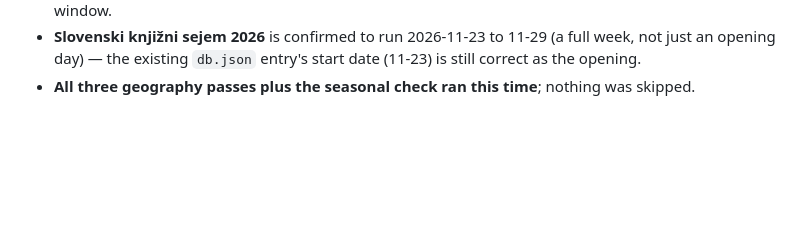
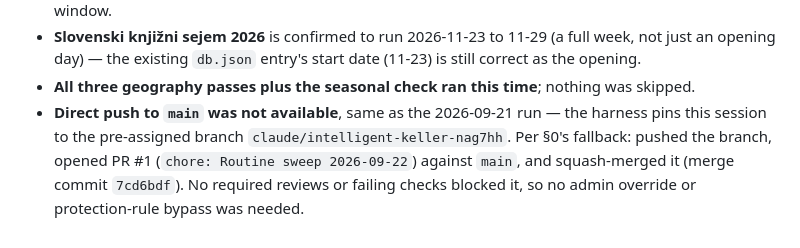
Before and after one commit to plume-mklokocovnik/claude-routines-kids-activities, a Markdown page: diff.md, the part around the change. Drawn GitHub-style; blank space fills up the shorter version.

Commit message:
docs: Record PR fallback in 2026-09-22 diff runtime notes
Co-authored-by: Claude <noreply@anthropic.com>

```diff
--- a/diff.md
+++ b/diff.md
@@ -104,3 +104,4 @@ _Nothing hidden. `user_rules` is still empty this run._
 * **VNLG (2026-09-24 to 09-27, Hiša otrok in umetnosti)** — re-checked; the full lineup already in `db.json` from the prior run is confirmed complete, no additional shows found for this venue in the window.
 * **Slovenski knjižni sejem 2026** is confirmed to run 2026-11-23 to 11-29 (a full week, not just an opening day) — the existing `db.json` entry's start date (11-23) is still correct as the opening.
 * **All three geography passes plus the seasonal check ran this time**; nothing was skipped.
+* **Direct push to `main` was not available**, same as the 2026-09-21 run — the harness pins this session to the pre-assigned branch `claude/intelligent-keller-nag7hh`. Per §0's fallback: pushed the branch, opened PR #1 (`chore: Routine sweep 2026-09-22`) against `main`, and squash-merged it (merge commit `7cd6bdf`). No required reviews or failing checks blocked it, so no admin override or protection-rule bypass was needed.
```
